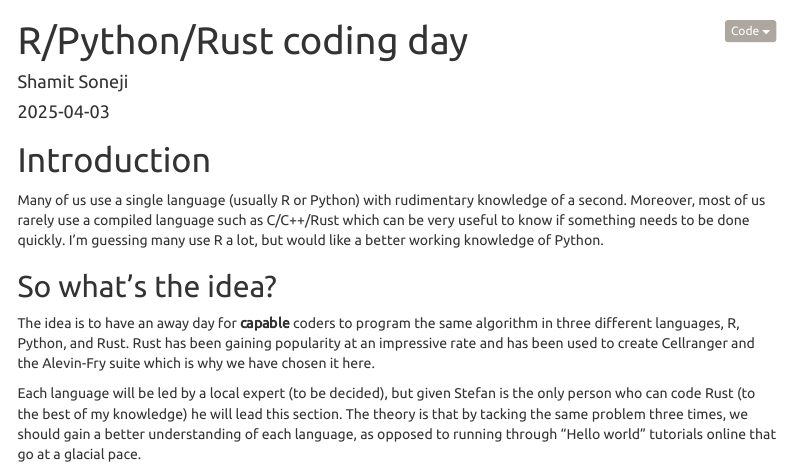
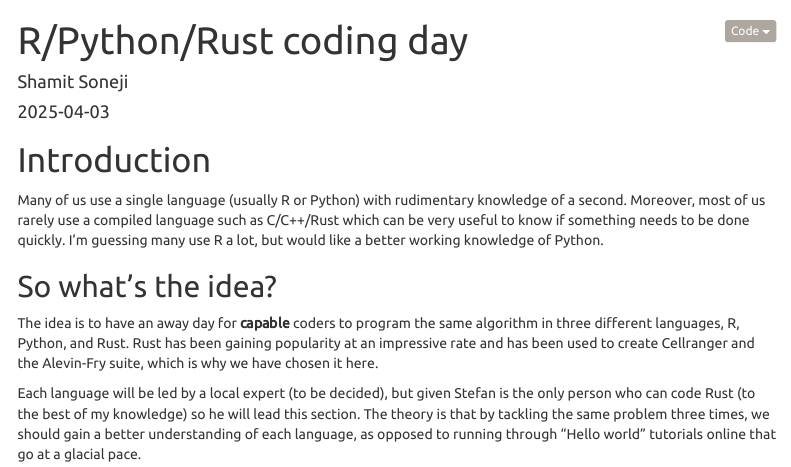
Before and after one commit to sccbioinformatics/RPR_Coding_day, an R Markdown document (index.Rmd): the page in a window 1100 px wide, from its top. Rendered offline with R 4.5, knitr and Pandoc, with nearby package versions; menus at the side of the page are left out.

Commit message:
language

````diff
--- a/index.Rmd
+++ b/index.Rmd
@@ -31,9 +31,9 @@ Many of us use a single language (usually R or Python) with rudimentary knowledg
 
 ## So what's the idea?
 
-The idea is to have an away day for **capable** coders to program the same algorithm in three different languages, R, Python, and Rust. Rust has been gaining popularity at an impressive rate and has been used to create Cellranger and the Alevin-Fry suite which is why we have chosen it here.
+The idea is to have an away day for **capable** coders to program the same algorithm in three different languages, R, Python, and Rust. Rust has been gaining popularity at an impressive rate and has been used to create Cellranger and the Alevin-Fry suite, which is why we have chosen it here.
 
-Each language will be led by a local expert (to be decided), but given Stefan is the only person who can code Rust (to the best of my knowledge) he will lead this section. The theory is that by tacking the same problem three times, we should gain a better understanding of each language, as opposed to running through "Hello world" tutorials online that go at a glacial pace.
+Each language will be led by a local expert (to be decided), but given Stefan is the only person who can code Rust (to the best of my knowledge) so he will lead this section. The theory is that by tackling the same problem three times, we should gain a better understanding of each language, as opposed to running through "Hello world" tutorials online that go at a glacial pace.
 
 
 ```{r include=FALSE}
````
Also changed, not shown: 01-FinalProject.Rmd (+3 -1 lines).
